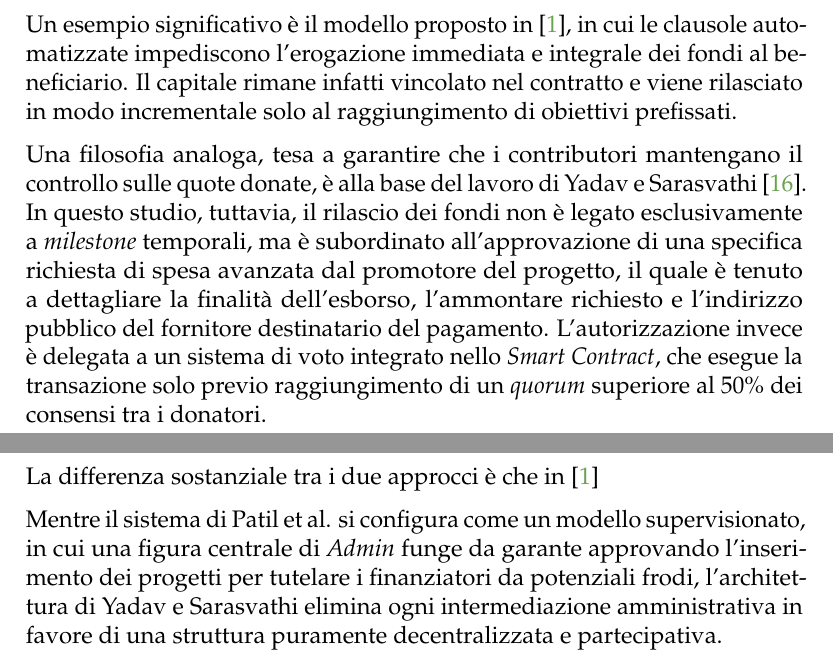
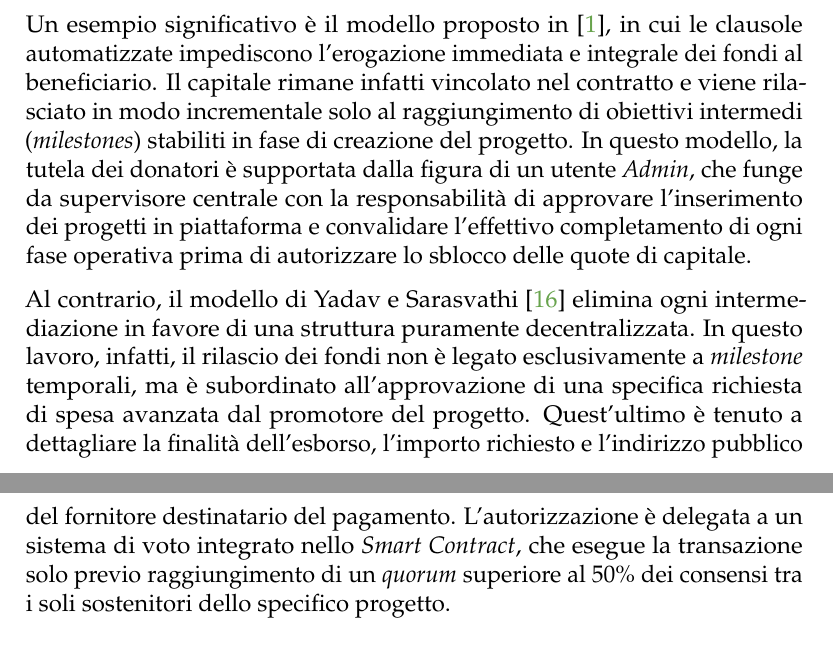
Before and after one commit to Jonnycp/Chain4Good, a LaTeX document (report/relazione/main.tex, which reads report/relazione/chapters/stato_arte.tex): two parts of pages 12 and 13 of 28, joined at a grey line, cut so that both start at the same text. Compiled offline with pdfLaTeX.

Commit message:
rev 2.2.2

```diff
--- a/report/relazione/chapters/stato_arte.tex
+++ b/report/relazione/chapters/stato_arte.tex
@@ -95,15 +95,12 @@ La maggior parte degli studi esaminati mostra un ricorso diffuso a \textit{Smart
 
 Gli \textit{Smart Contract} sono programmi immutabili, registrati direttamente sulla \textit{blockchain}, che vengono eseguiti automaticamente al verificarsi di condizioni prestabilite  \cite{patil2021blockchain}.
 
-Un esempio significativo è il modello proposto in \cite{patil2021blockchain}, in cui le clausole automatizzate impediscono l'erogazione immediata e integrale dei fondi al beneficiario. Il capitale rimane infatti vincolato nel contratto e viene rilasciato in modo incrementale solo al raggiungimento di obiettivi prefissati.
+Un esempio significativo è il modello proposto in \cite{patil2021blockchain}, in cui le clausole automatizzate impediscono l'erogazione immediata e integrale dei fondi al beneficiario. Il capitale rimane infatti vincolato nel contratto e viene rilasciato in modo incrementale solo al raggiungimento di obiettivi intermedi (\textit{milestones}) stabiliti in fase di creazione del progetto.
+In questo modello, la tutela dei donatori è supportata dalla figura di un utente \textit{Admin}, che funge da supervisore centrale con la responsabilità di approvare l’inserimento dei progetti in piattaforma e convalidare l’effettivo completamento di ogni fase operativa prima di autorizzare lo sblocco delle quote di capitale.
 
-Una filosofia analoga, tesa a garantire che i contributori mantengano il controllo sulle quote donate, è alla base del lavoro di Yadav e Sarasvathi \cite{yadav2020venturing}. In questo studio, tuttavia, il rilascio dei fondi non è legato esclusivamente a \textit{milestone} temporali, ma è subordinato all'approvazione di una specifica richiesta di spesa avanzata dal promotore del progetto, il quale è tenuto a dettagliare la finalità dell'esborso, l'ammontare richiesto e l'indirizzo pubblico del fornitore destinatario del pagamento. L'autorizzazione invece è delegata a un sistema di voto integrato nello \textit{Smart Contract}, che esegue la transazione solo previo raggiungimento di un \textit{quorum} superiore al 50\% dei consensi tra i donatori.
-
-La differenza sostanziale tra i due approcci è che in \cite{patil2021blockchain}
-
-Mentre il sistema di Patil et al. si configura come un modello supervisionato, in cui una figura centrale di \textit{Admin} funge da garante approvando l'inserimento dei progetti per tutelare i finanziatori da potenziali frodi, l'architettura di Yadav e Sarasvathi elimina ogni intermediazione amministrativa in favore di una struttura puramente decentralizzata e partecipativa.
-
-
+Al contrario, il modello di Yadav e Sarasvathi \cite{yadav2020venturing} elimina ogni intermediazione in favore di una struttura puramente decentralizzata.
+In questo lavoro, infatti, il rilascio dei fondi non è legato esclusivamente a \textit{milestone} temporali, ma è subordinato all'approvazione di una specifica richiesta di spesa avanzata dal promotore del progetto. Quest'ultimo è tenuto a dettagliare la finalità dell’esborso, l’importo richiesto e l’indirizzo pubblico del fornitore destinatario del pagamento.
+L’autorizzazione è delegata a un sistema di voto integrato nello \textit{Smart Contract}, che esegue la transazione solo previo raggiungimento di un \textit{quorum} superiore al 50\% dei consensi tra i soli sostenitori dello specifico progetto.
 
 
 
```
Also changed, not shown: report/relazione/chapters/progettazione.tex (+2 -2 lines), report/relazione/chapters/stato_arte.tex (3 more changed lines).
